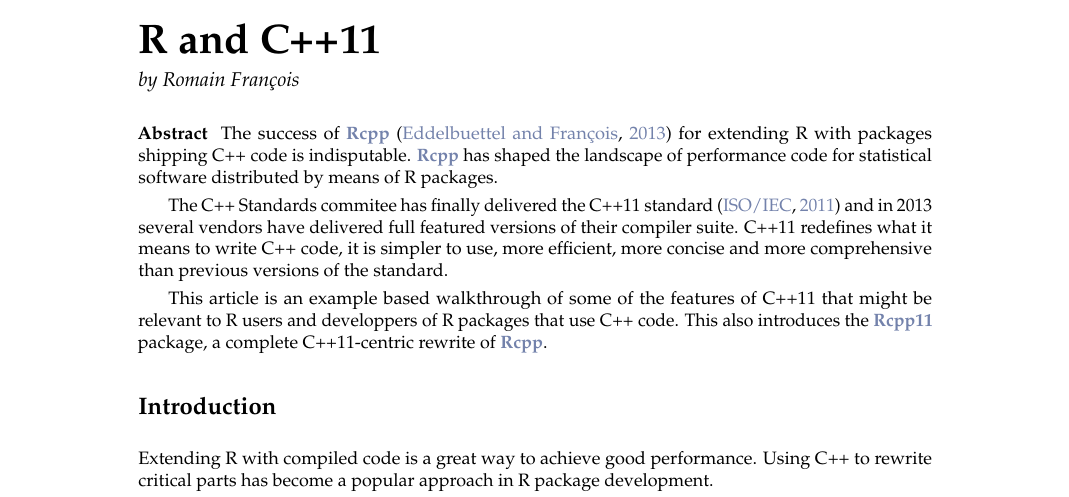
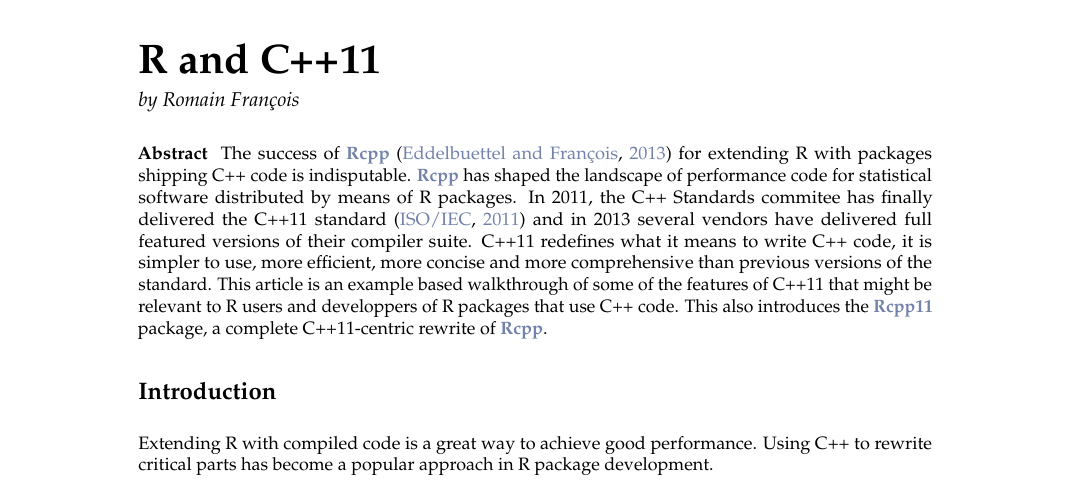
Before and after one commit to Rcpp11/rjournal_article, a LaTeX document (article/RJwrapper.tex, which reads article/francois.tex): part of page 1 of 6, cut so that both start at the same text. Compiled offline with pdfLaTeX.

Commit message:
minor edit

```diff
--- a/article/francois.tex
+++ b/article/francois.tex
@@ -8,16 +8,13 @@
   The success of \CRANpkg{Rcpp}~\citep{CRAN:Rcpp} for extending R
   with packages shipping C++ code is indisputable. \CRANpkg{Rcpp} has
   shaped the landscape of performance code for statistical software
-  distributed by means of R packages.
-
-  The C++ Standards commitee has finally delivered the C++11
+  distributed by means of R packages. In 2011, the C++ Standards
+  commitee has finally delivered the C++11
   standard~\citep{Cpp11} and in 2013 several vendors have
   delivered full featured versions of their compiler suite. C++11 redefines
   what it means to write C++ code, it is simpler to use, more efficient,
   more concise and more comprehensive than previous versions of the
-  standard.
-
-  This article is an example based walkthrough of some of the features
+  standard. This article is an example based walkthrough of some of the features
   of C++11 that might be relevant to R users and developpers of
   R packages that use C++ code. This also introduces the
   \CRANpkg{Rcpp11} package, a complete C++11-centric rewrite of \CRANpkg{Rcpp}.
```
